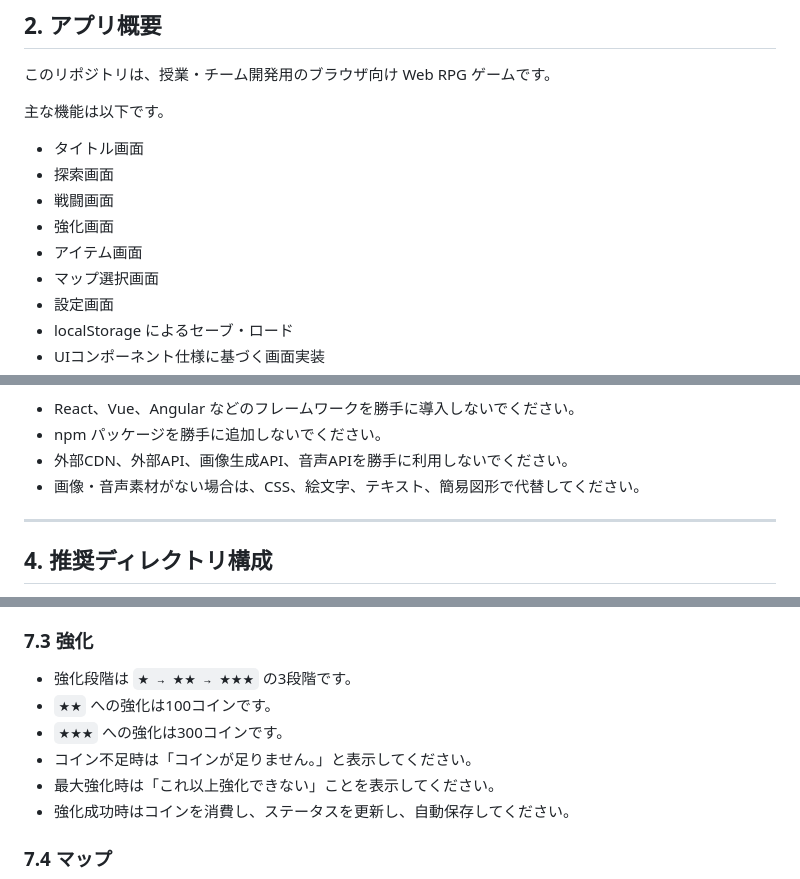
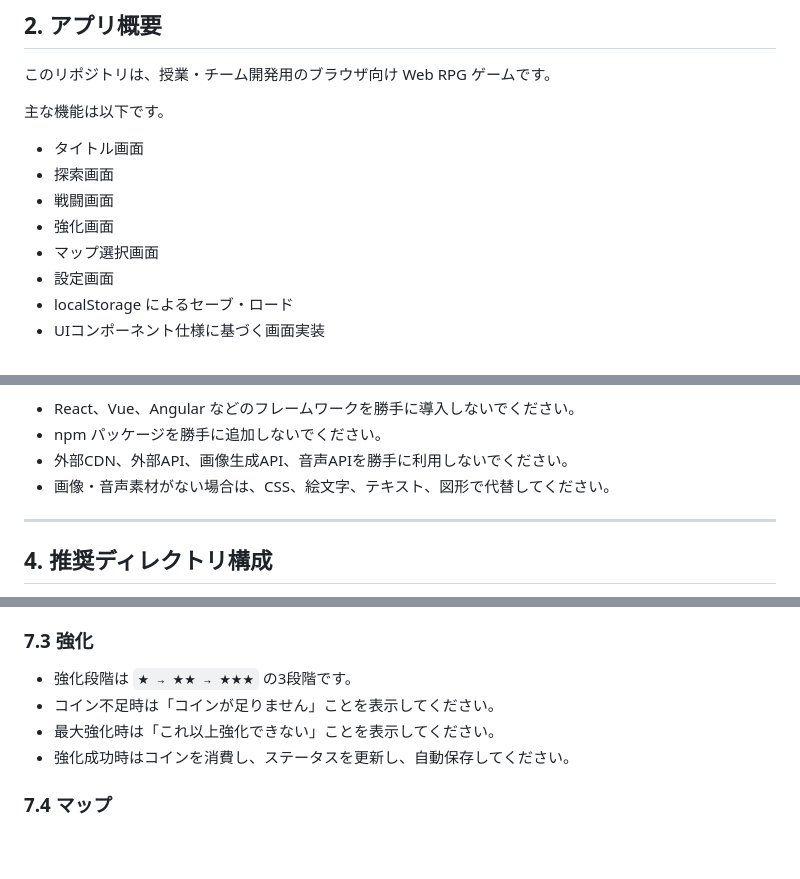
Before and after one commit to sora-0611/rpg-game, a Markdown page: .github/copilot-instructions.md, 3 parts joined by grey strips. GitHub-like rendering; blank space fills up the shorter version.

```diff
--- a/.github/copilot-instructions.md
+++ b/.github/copilot-instructions.md
@@ -41,7 +41,6 @@ Copilot はこのリポジトリで作業するとき、必ず本指示を前提
 - 探索画面
 - 戦闘画面
 - 強化画面
-- アイテム画面
 - マップ選択画面
 - 設定画面
 - localStorage によるセーブ・ロード
@@ -65,7 +64,7 @@ Copilot はこのリポジトリで作業するとき、必ず本指示を前提
 - React、Vue、Angular などのフレームワークを勝手に導入しないでください。
 - npm パッケージを勝手に追加しないでください。
 - 外部CDN、外部API、画像生成API、音声APIを勝手に利用しないでください。
-- 画像・音声素材がない場合は、CSS、絵文字、テキスト、簡易図形で代替してください。
+- 画像・音声素材がない場合は、CSS、絵文字、テキスト、図形で代替してください。
 
 ---
 
@@ -173,9 +172,7 @@ Material Design 3 の考え方を参考にしつつ、RPG向けのUIにしてく
 ### 7.3 強化
 
 - 強化段階は `★ → ★★ → ★★★` の3段階です。
-- `★★` への強化は100コインです。
-- `★★★` への強化は300コインです。
-- コイン不足時は「コインが足りません。」と表示してください。
+- コイン不足時は「コインが足りません」ことを表示してください。
 - 最大強化時は「これ以上強化できない」ことを表示してください。
 - 強化成功時はコインを消費し、ステータスを更新し、自動保存してください。
 
```
Also changed, not shown: other parts of .github/copilot-instructions.md (+0 -1 lines).
